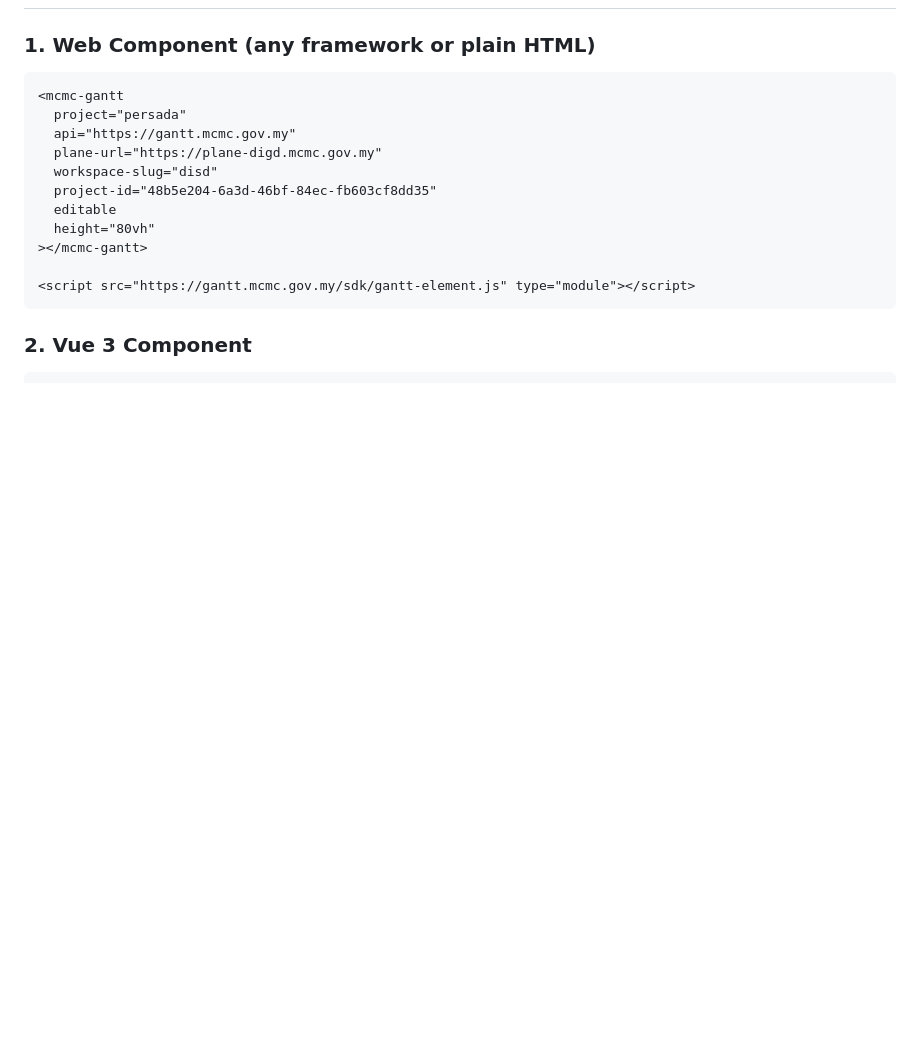
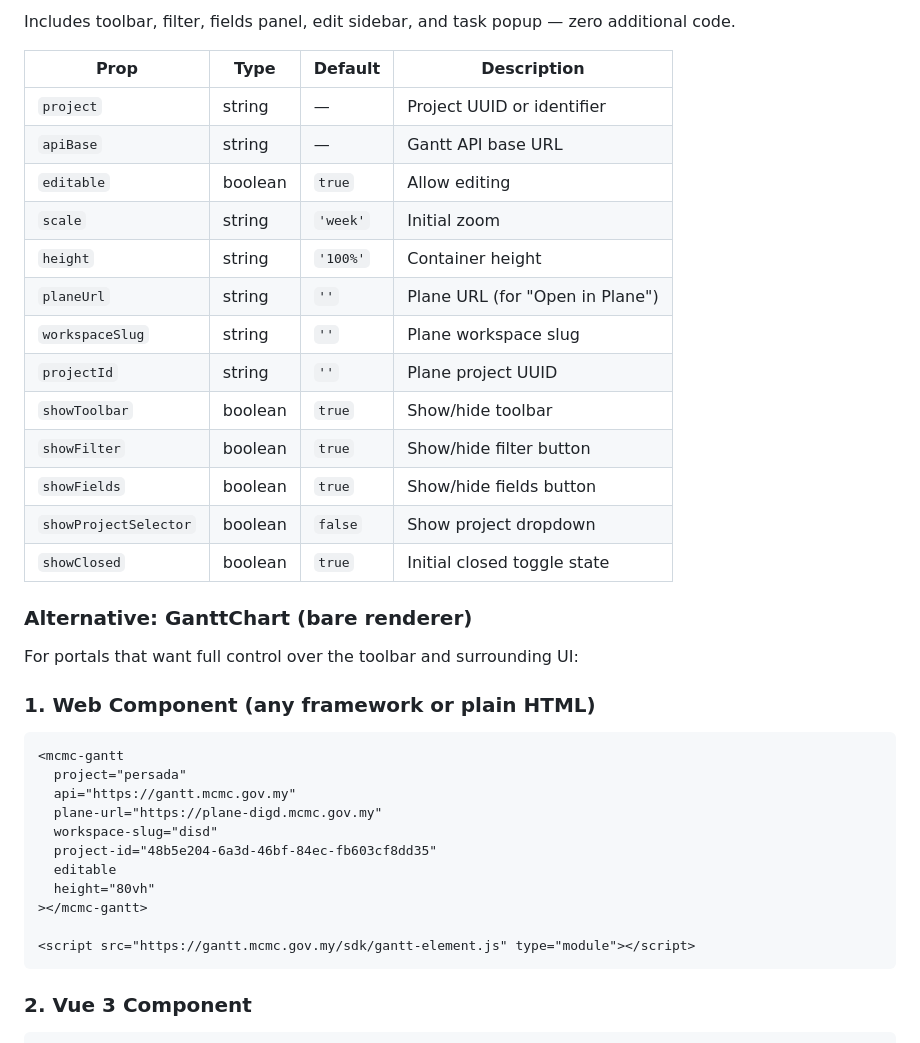
Before and after one commit to alfnajmi/mcmc-gantt-app, a Markdown page: sdk/README.md, the part around one of its changes. Rendered like a GitHub page; blank space fills up the shorter version.

```diff
--- a/sdk/README.md
+++ b/sdk/README.md
@@ -35,3 +88,24 @@ npm install @mcmc/gantt-chart
+Includes toolbar, filter, fields panel, edit sidebar, and task popup — zero additional code.
+
+| Prop | Type | Default | Description |
+|------|------|---------|-------------|
+| `project` | string | — | Project UUID or identifier |
+| `apiBase` | string | — | Gantt API base URL |
+| `editable` | boolean | `true` | Allow editing |
+| `scale` | string | `'week'` | Initial zoom |
+| `height` | string | `'100%'` | Container height |
+| `planeUrl` | string | `''` | Plane URL (for "Open in Plane") |
+| `workspaceSlug` | string | `''` | Plane workspace slug |
+| `projectId` | string | `''` | Plane project UUID |
+| `showToolbar` | boolean | `true` | Show/hide toolbar |
+| `showFilter` | boolean | `true` | Show/hide filter button |
+| `showFields` | boolean | `true` | Show/hide fields button |
+| `showProjectSelector` | boolean | `false` | Show project dropdown |
+| `showClosed` | boolean | `true` | Initial closed toggle state |
+
+### Alternative: GanttChart (bare renderer)
+
+For portals that want full control over the toolbar and surrounding UI:
 
 ### 1. Web Component (any framework or plain HTML)
 
```
Also changed, not shown: other parts of sdk/README.md (+53 -0 lines).
